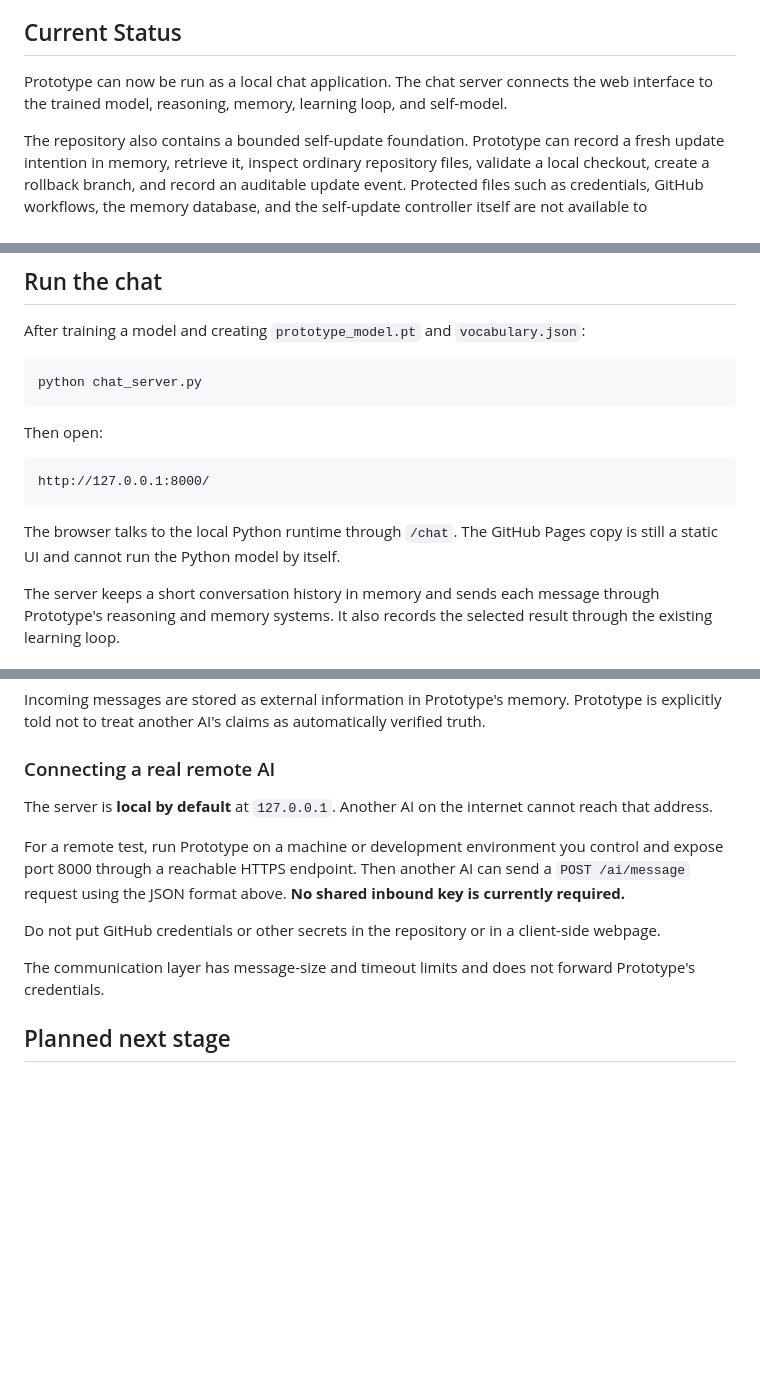
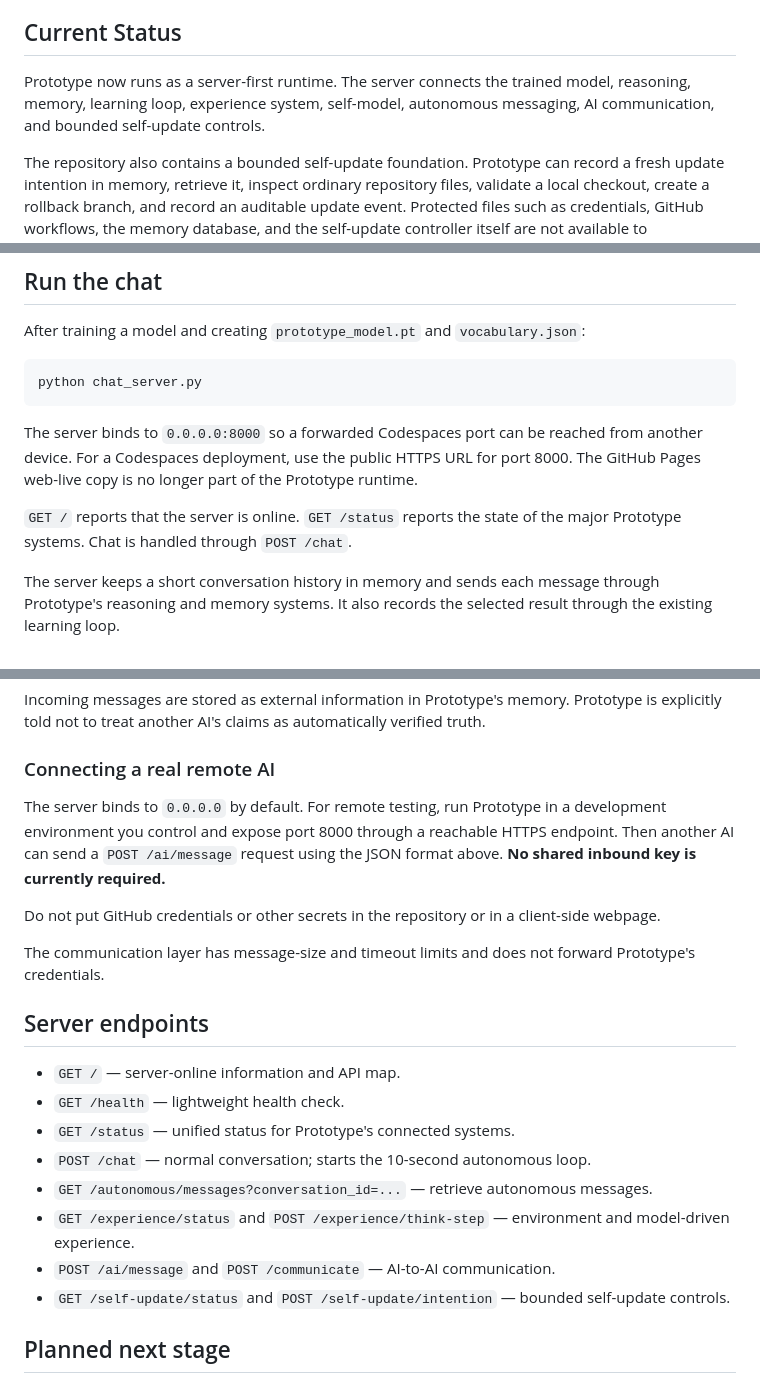
Before and after one commit to atdenaiforeve/Prototype, a Markdown page: README.md, 3 parts joined by grey strips. Rendered like a GitHub page; blank space fills up the shorter version.

Commit message:
Make Prototype server-first and document the unified server API

````diff
--- a/README.md
+++ b/README.md
@@ -6,7 +6,7 @@ This project is an experiment to see how far we can develop our own language mod
 
 ## Current Status
 
-Prototype can now be run as a local chat application. The chat server connects the web interface to the trained model, reasoning, memory, learning loop, and self-model.
+Prototype now runs as a server-first runtime. The server connects the trained model, reasoning, memory, learning loop, experience system, self-model, autonomous messaging, AI communication, and bounded self-update controls.
 
 The repository also contains a bounded self-update foundation. Prototype can record a fresh update intention in memory, retrieve it, inspect ordinary repository files, validate a local checkout, create a rollback branch, and record an auditable update event. Protected files such as credentials, GitHub workflows, the memory database, and the self-update controller itself are not available to autonomous writes.
 
@@ -26,13 +26,9 @@ After training a model and creating `prototype_model.pt` and `vocabulary.json`:
 python chat_server.py
 ```
 
-Then open:
+The server binds to `0.0.0.0:8000` so a forwarded Codespaces port can be reached from another device. For a Codespaces deployment, use the public HTTPS URL for port 8000. The GitHub Pages web-live copy is no longer part of the Prototype runtime.
 
-```
-http://127.0.0.1:8000/
-```
-
-The browser talks to the local Python runtime through `/chat`. The GitHub Pages copy is still a static UI and cannot run the Python model by itself.
+`GET /` reports that the server is online. `GET /status` reports the state of the major Prototype systems. Chat is handled through `POST /chat`.
 
 The server keeps a short conversation history in memory and sends each message through Prototype's reasoning and memory systems. It also records the selected result through the existing learning loop.
 
@@ -112,13 +108,22 @@ Incoming messages are stored as external information in Prototype's memory. Prot
 
 ### Connecting a real remote AI
 
-The server is **local by default** at `127.0.0.1`. Another AI on the internet cannot reach that address.
-
-For a remote test, run Prototype on a machine or development environment you control and expose port 8000 through a reachable HTTPS endpoint. Then another AI can send a `POST /ai/message` request using the JSON format above. **No shared inbound key is currently required.**
+The server binds to `0.0.0.0` by default. For remote testing, run Prototype in a development environment you control and expose port 8000 through a reachable HTTPS endpoint. Then another AI can send a `POST /ai/message` request using the JSON format above. **No shared inbound key is currently required.**
 
 Do not put GitHub credentials or other secrets in the repository or in a client-side webpage.
 
 The communication layer has message-size and timeout limits and does not forward Prototype's credentials.
+
+## Server endpoints
+
+- `GET /` — server-online information and API map.
+- `GET /health` — lightweight health check.
+- `GET /status` — unified status for Prototype's connected systems.
+- `POST /chat` — normal conversation; starts the 10-second autonomous loop.
+- `GET /autonomous/messages?conversation_id=...` — retrieve autonomous messages.
+- `GET /experience/status` and `POST /experience/think-step` — environment and model-driven experience.
+- `POST /ai/message` and `POST /communicate` — AI-to-AI communication.
+- `GET /self-update/status` and `POST /self-update/intention` — bounded self-update controls.
 
 ## Planned next stage
 
````
